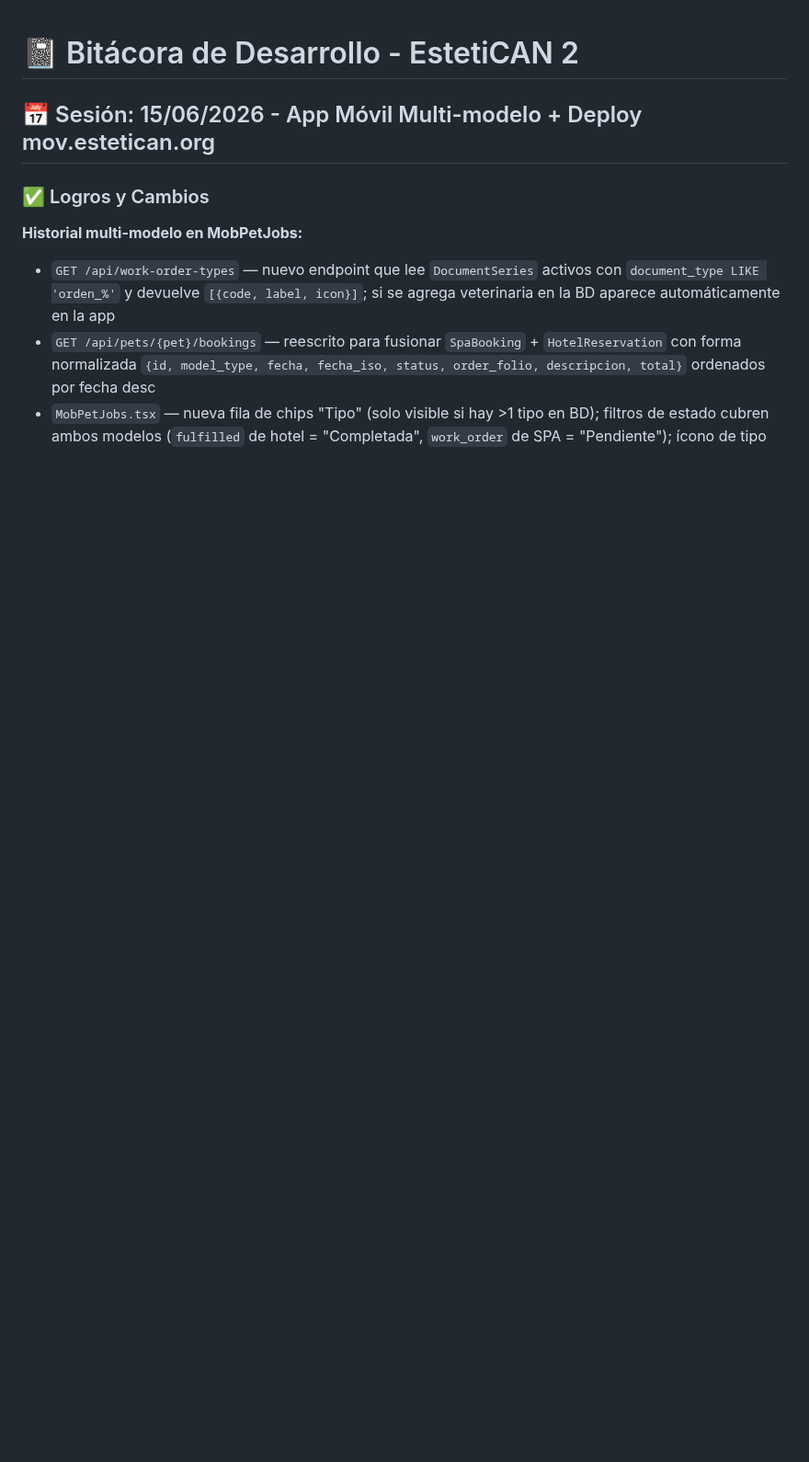
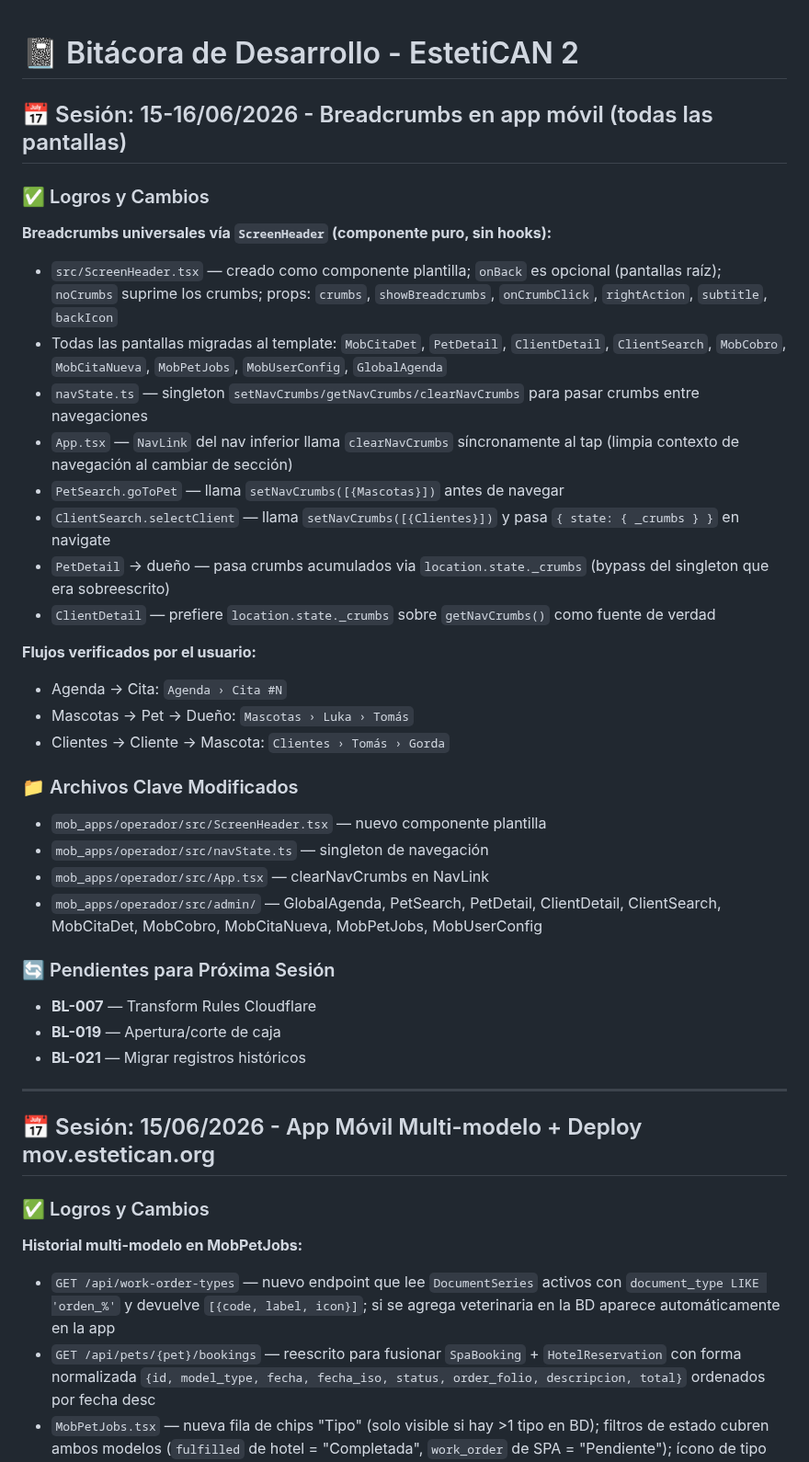
Before and after one commit to xqtor4u/estetican-backups, a Markdown page: BITACORA.md, the part around the change. Shown at 92% size. Rendered like a GitHub page; blank space fills up the shorter version.

Commit message:
docs: bitácora y backlog sesión 15-16/06/2026 — breadcrumbs universales app móvil

```diff
--- a/BITACORA.md
+++ b/BITACORA.md
@@ -1,4 +1,36 @@
 # 📓 Bitácora de Desarrollo - EstetiCAN 2
+
+## 📅 Sesión: 15-16/06/2026 - Breadcrumbs en app móvil (todas las pantallas)
+
+### ✅ Logros y Cambios
+
+**Breadcrumbs universales vía `ScreenHeader` (componente puro, sin hooks):**
+- `src/ScreenHeader.tsx` — creado como componente plantilla; `onBack` es opcional (pantallas raíz); `noCrumbs` suprime los crumbs; props: `crumbs`, `showBreadcrumbs`, `onCrumbClick`, `rightAction`, `subtitle`, `backIcon`
+- Todas las pantallas migradas al template: `MobCitaDet`, `PetDetail`, `ClientDetail`, `ClientSearch`, `MobCobro`, `MobCitaNueva`, `MobPetJobs`, `MobUserConfig`, `GlobalAgenda`
+- `navState.ts` — singleton `setNavCrumbs/getNavCrumbs/clearNavCrumbs` para pasar crumbs entre navegaciones
+- `App.tsx` — `NavLink` del nav inferior llama `clearNavCrumbs` síncronamente al tap (limpia contexto de navegación al cambiar de sección)
+- `PetSearch.goToPet` — llama `setNavCrumbs([{Mascotas}])` antes de navegar
+- `ClientSearch.selectClient` — llama `setNavCrumbs([{Clientes}])` y pasa `{ state: { _crumbs } }` en navigate
+- `PetDetail` → dueño — pasa crumbs acumulados via `location.state._crumbs` (bypass del singleton que era sobreescrito)
+- `ClientDetail` — prefiere `location.state._crumbs` sobre `getNavCrumbs()` como fuente de verdad
+
+**Flujos verificados por el usuario:**
+- Agenda → Cita: `Agenda › Cita #N`
+- Mascotas → Pet → Dueño: `Mascotas › Luka › Tomás`
+- Clientes → Cliente → Mascota: `Clientes › Tomás › Gorda`
+
+### 📁 Archivos Clave Modificados
+- `mob_apps/operador/src/ScreenHeader.tsx` — nuevo componente plantilla
+- `mob_apps/operador/src/navState.ts` — singleton de navegación
+- `mob_apps/operador/src/App.tsx` — clearNavCrumbs en NavLink
+- `mob_apps/operador/src/admin/` — GlobalAgenda, PetSearch, PetDetail, ClientDetail, ClientSearch, MobCitaDet, MobCobro, MobCitaNueva, MobPetJobs, MobUserConfig
+
+### 🔄 Pendientes para Próxima Sesión
+- **BL-007** — Transform Rules Cloudflare
+- **BL-019** — Apertura/corte de caja
+- **BL-021** — Migrar registros históricos
+
+---
 
 ## 📅 Sesión: 15/06/2026 - App Móvil Multi-modelo + Deploy mov.estetican.org
 
```
Also changed, not shown: docs/tecnico/BACKLOG.md (+2 -0 lines).
